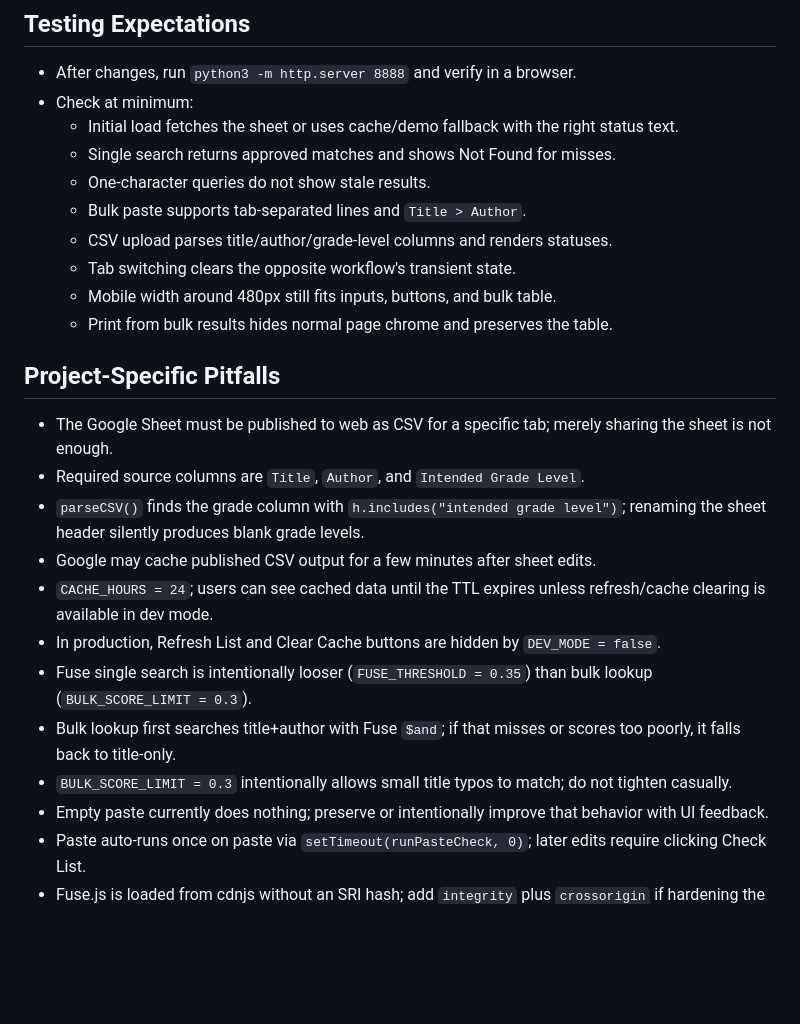
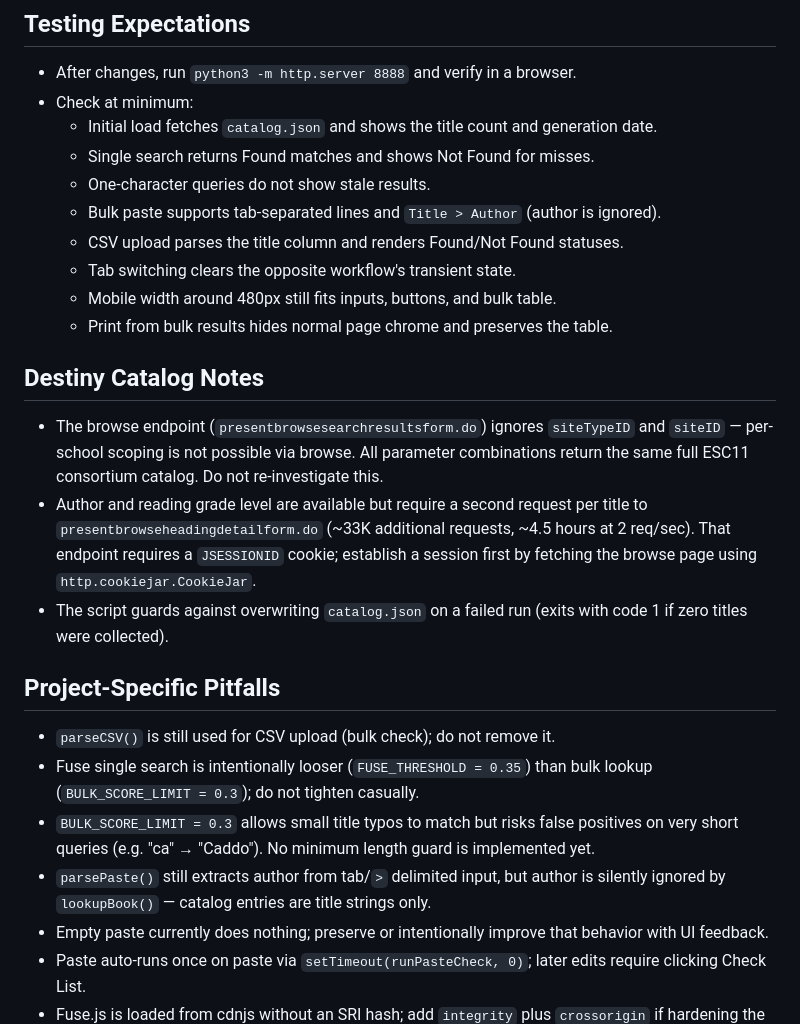
Before and after one commit to cjlaw/book-checker, a Markdown page: AGENTS.md, the part around one of its changes. Rendered like a GitHub page; blank space fills up the shorter version.

```diff
--- a/AGENTS.md
+++ b/AGENTS.md
@@ -73,26 +70,27 @@
 
 - After changes, run `python3 -m http.server 8888` and verify in a browser.
 - Check at minimum:
-  - Initial load fetches the sheet or uses cache/demo fallback with the right status text.
-  - Single search returns approved matches and shows Not Found for misses.
+  - Initial load fetches `catalog.json` and shows the title count and generation date.
+  - Single search returns Found matches and shows Not Found for misses.
   - One-character queries do not show stale results.
-  - Bulk paste supports tab-separated lines and `Title > Author`.
-  - CSV upload parses title/author/grade-level columns and renders statuses.
+  - Bulk paste supports tab-separated lines and `Title > Author` (author is ignored).
+  - CSV upload parses the title column and renders Found/Not Found statuses.
   - Tab switching clears the opposite workflow's transient state.
   - Mobile width around 480px still fits inputs, buttons, and bulk table.
   - Print from bulk results hides normal page chrome and preserves the table.
 
+## Destiny Catalog Notes
+
+- The browse endpoint (`presentbrowsesearchresultsform.do`) ignores `siteTypeID` and `siteID` — per-school scoping is not possible via browse. All parameter combinations return the same full ESC11 consortium catalog. Do not re-investigate this.
+- Author and reading grade level are available but require a second request per title to `presentbrowseheadingdetailform.do` (~33K additional requests, ~4.5 hours at 2 req/sec). That endpoint requires a `JSESSIONID` cookie; establish a session first by fetching the browse page using `http.cookiejar.CookieJar`.
+- The script guards against overwriting `catalog.json` on a failed run (exits with code 1 if zero titles were collected).
+
 ## Project-Specific Pitfalls
 
-- The Google Sheet must be published to web as CSV for a specific tab; merely sharing the sheet is not enough.
-- Required source columns are `Title`, `Author`, and `Intended Grade Level`.
-- `parseCSV()` finds the grade column with `h.includes("intended grade level")`; renaming the sheet header silently produces blank grade levels.
-- Google may cache published CSV output for a few minutes after sheet edits.
-- `CACHE_HOURS = 24`; users can see cached data until the TTL expires unless refresh/cache clearing is available in dev mode.
-- In production, Refresh List and Clear Cache buttons are hidden by `DEV_MODE = false`.
-- Fuse single search is intentionally looser (`FUSE_THRESHOLD = 0.35`) than bulk lookup (`BULK_SCORE_LIMIT = 0.3`).
-- Bulk lookup first searches title+author with Fuse `$and`; if that misses or scores too poorly, it falls back to title-only.
-- `BULK_SCORE_LIMIT = 0.3` intentionally allows small title typos to match; do not tighten casually.
+- `parseCSV()` is still used for CSV upload (bulk check); do not remove it.
+- Fuse single search is intentionally looser (`FUSE_THRESHOLD = 0.35`) than bulk lookup (`BULK_SCORE_LIMIT = 0.3`); do not tighten casually.
+- `BULK_SCORE_LIMIT = 0.3` allows small title typos to match but risks false positives on very short queries (e.g. "ca" → "Caddo"). No minimum length guard is implemented yet.
+- `parsePaste()` still extracts author from tab/`>` delimited input, but author is silently ignored by `lookupBook()` — catalog entries are title strings only.
 - Empty paste currently does nothing; preserve or intentionally improve that behavior with UI feedback.
 - Paste auto-runs once on paste via `setTimeout(runPasteCheck, 0)`; later edits require clicking Check List.
 - Fuse.js is loaded from cdnjs without an SRI hash; add `integrity` plus `crossorigin` if hardening the CDN dependency.
```
Also changed, not shown: other parts of AGENTS.md (+14 -17 lines).
